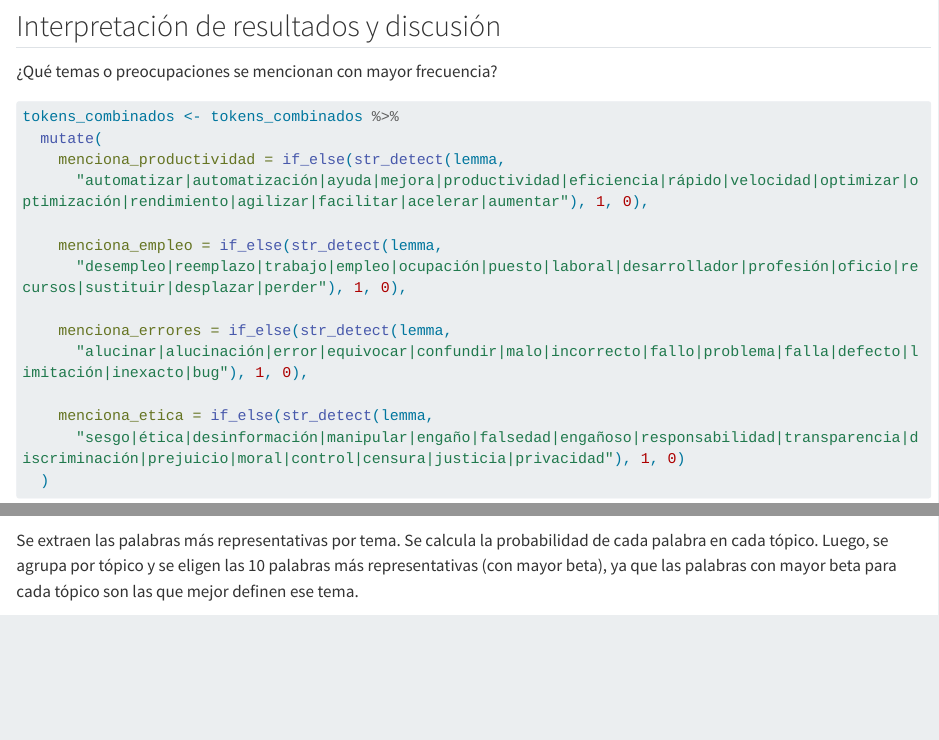
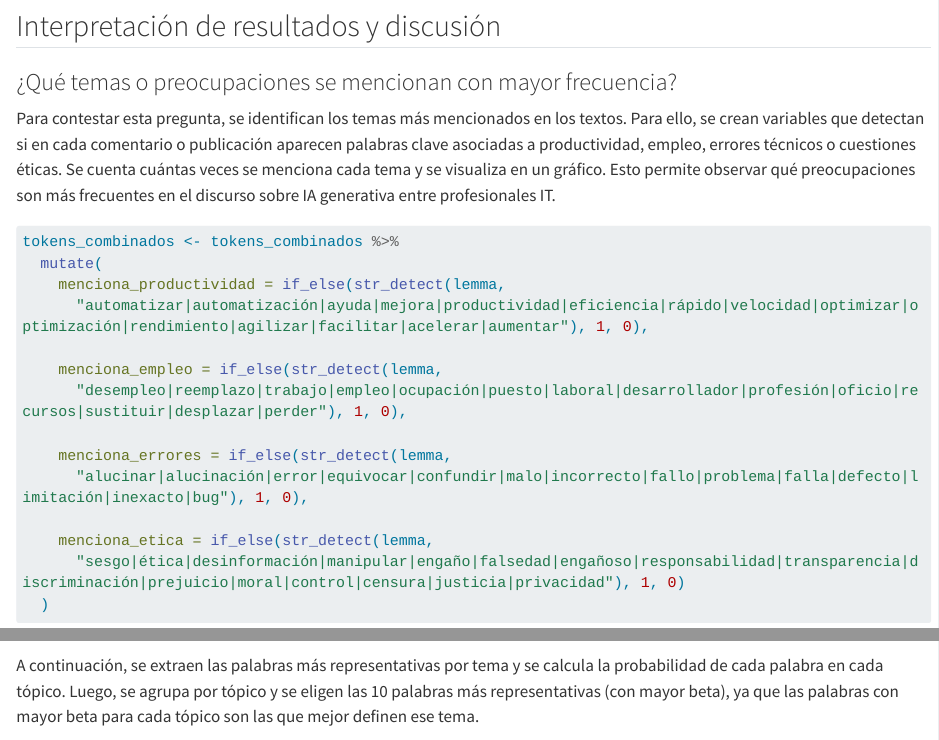
Before and after one commit to LorenzoFerreyra/reddit-data-extraction, a Quarto document (Quarto_Research_Doc.qmd): the page in a window 1100 px wide, from 5570 px down, and a second part further down, joined at a grey line. Rendered offline with R 4.5, knitr and Pandoc in place of Quarto, with nearby package versions; some code elsewhere in the file could not run offline; long lines of code are wrapped.

Commit message:
Clarify and expand results interpretation section
Added detailed explanation on how key topics are identified and visualized in the analysis. Improved section headings for clarity and reworded topic modeling explanation for better readability.

````diff
--- a/Quarto_Research_Doc.qmd
+++ b/Quarto_Research_Doc.qmd
@@ -205,7 +205,9 @@ ggplot(polaridad, aes(x = sentimiento, y = frecuencia, fill = sentimiento)) +
 
 ## Interpretación de resultados y discusión
 
-¿Qué temas o preocupaciones se mencionan con mayor frecuencia?
+### ¿Qué temas o preocupaciones se mencionan con mayor frecuencia?
+
+Para contestar esta pregunta, se identifican los temas más mencionados en los textos. Para ello, se crean variables que detectan si en cada comentario o publicación aparecen palabras clave asociadas a productividad, empleo, errores técnicos o cuestiones éticas. Se cuenta cuántas veces se menciona cada tema y se visualiza en un gráfico. Esto permite observar qué preocupaciones son más frecuentes en el discurso sobre IA generativa entre profesionales IT.
 
 ```{r}
 tokens_combinados <- tokens_combinados %>%
@@ -272,7 +274,7 @@ lda_model <- LDA(dtm, k = 4, control = list(seed = 1234))
 
 ```
 
-Se extraen las palabras más representativas por tema. Se calcula la probabilidad de cada palabra en cada tópico. Luego, se agrupa por tópico y se eligen las 10 palabras más representativas (con mayor beta), ya que las palabras con mayor beta para cada tópico son las que mejor definen ese tema.
+A continuación, se extraen las palabras más representativas por tema y se calcula la probabilidad de cada palabra en cada tópico. Luego, se agrupa por tópico y se eligen las 10 palabras más representativas (con mayor beta), ya que las palabras con mayor beta para cada tópico son las que mejor definen ese tema.
 
 ```{r}
 topics <- tidy(lda_model, matrix = "beta") %>%
````
Also changed, not shown: Quarto_Research_Doc.qmd (2 more changed lines).
